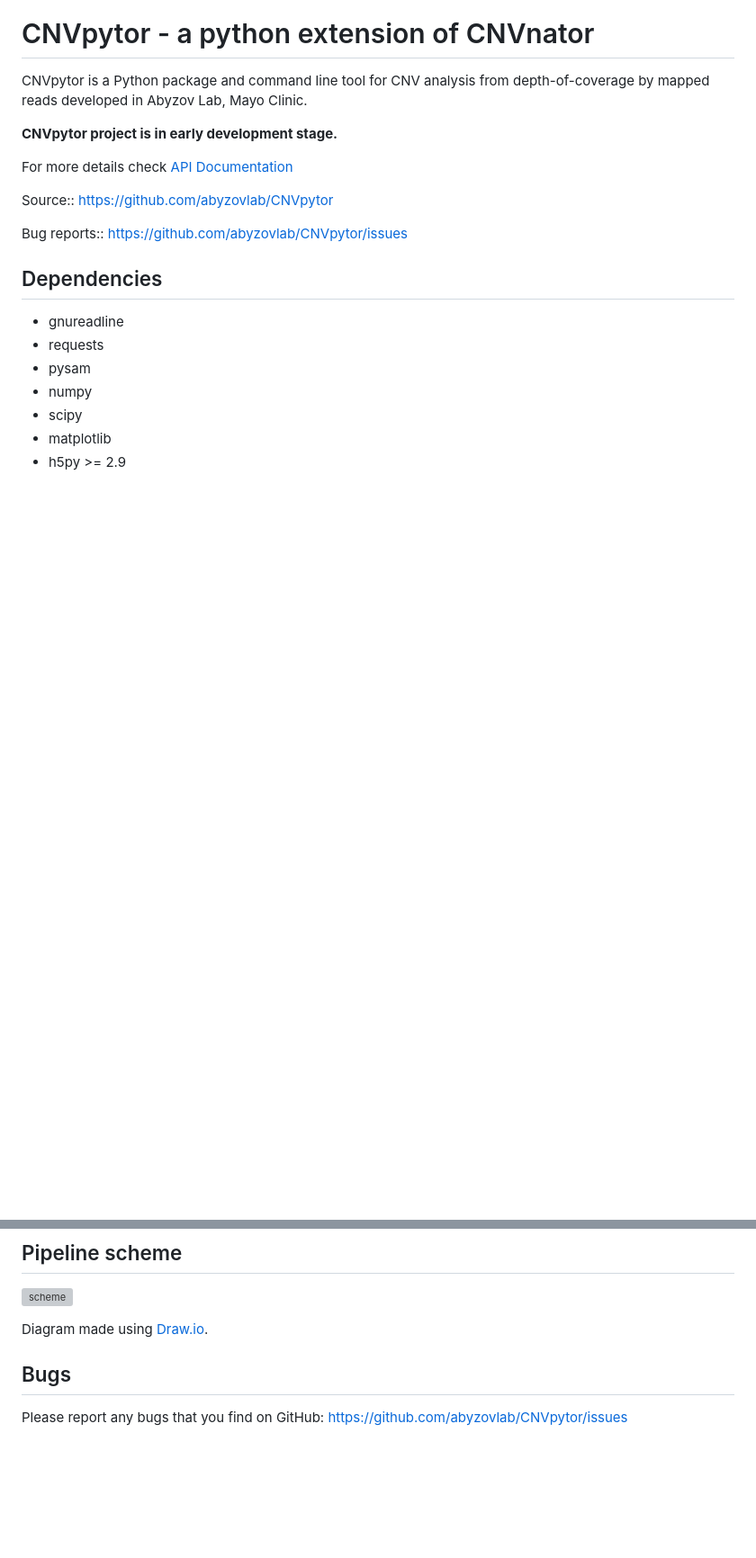
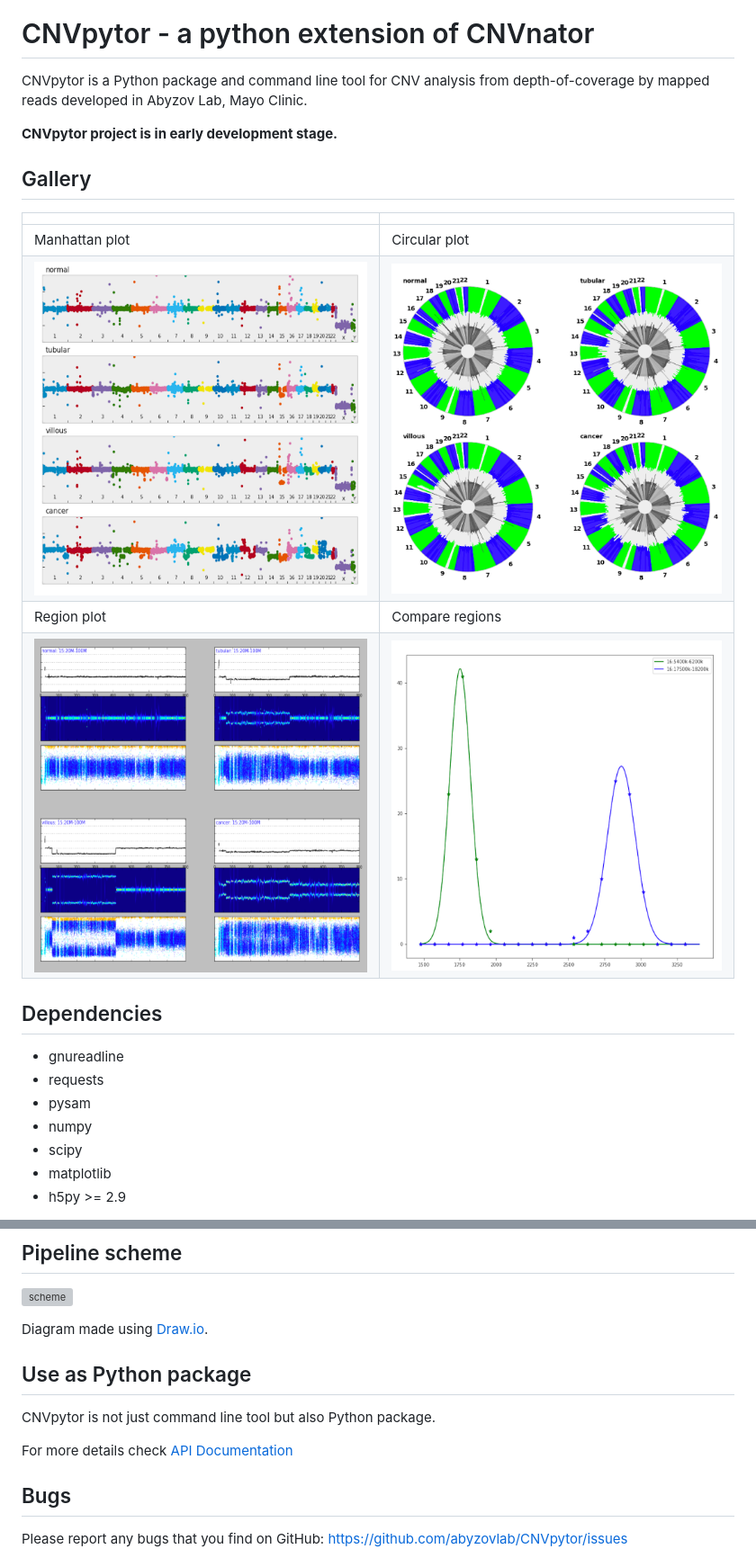
Before and after one commit to abyzovlab/CNVpytor, a Markdown page: README.md, 2 parts joined by grey strips. Shown at 90% size. Rendered like a GitHub page; pictures changed too: imgs/circular.png (added), imgs/compare.png (added), imgs/manhattan.png (added); blank space fills up the shorter version; grey boxes are pictures that could not be loaded.

```diff
--- a/README.md
+++ b/README.md
@@ -6,14 +6,15 @@ CNVpytor is a Python package and command line tool for CNV analysis from depth-o
 
 **CNVpytor project is in early development stage.**
 
-For more details check [API Documentation](https://abyzovlab.github.io/CNVpytor/)
 
+## Gallery
 
-Source::
-    https://github.com/abyzovlab/CNVpytor
-
-Bug reports::
-    https://github.com/abyzovlab/CNVpytor/issues
+| | |
+|---|---|
+| Manhattan plot | Circular plot|
+|<img src="https://raw.githubusercontent.com/abyzovlab/CNVpytor/master/imgs/manhattan.png" width="512px">|<img src="https://raw.githubusercontent.com/abyzovlab/CNVpytor/master/imgs/circular.png" width="512px">|
+| Region plot | Compare regions|
+|<img src="https://raw.githubusercontent.com/abyzovlab/CNVpytor/master/imgs/region.png" width="512px">|<img src="https://raw.githubusercontent.com/abyzovlab/CNVpytor/master/imgs/compare.png" width="512px">|
 
 ## Dependencies
 
@@ -108,6 +109,14 @@ cnvpytor> chr1:1M-50M chr2:60M-65M > filename.png
 
 Diagram made using [Draw.io](https://github.com/jgraph/drawio).
 
+
+## Use as Python package
+
+CNVpytor is not just command line tool but also Python package.
+
+For more details check [API Documentation](https://abyzovlab.github.io/CNVpytor/)
+
+
 ## Bugs
 
 Please report any bugs that you find on GitHub:
```
